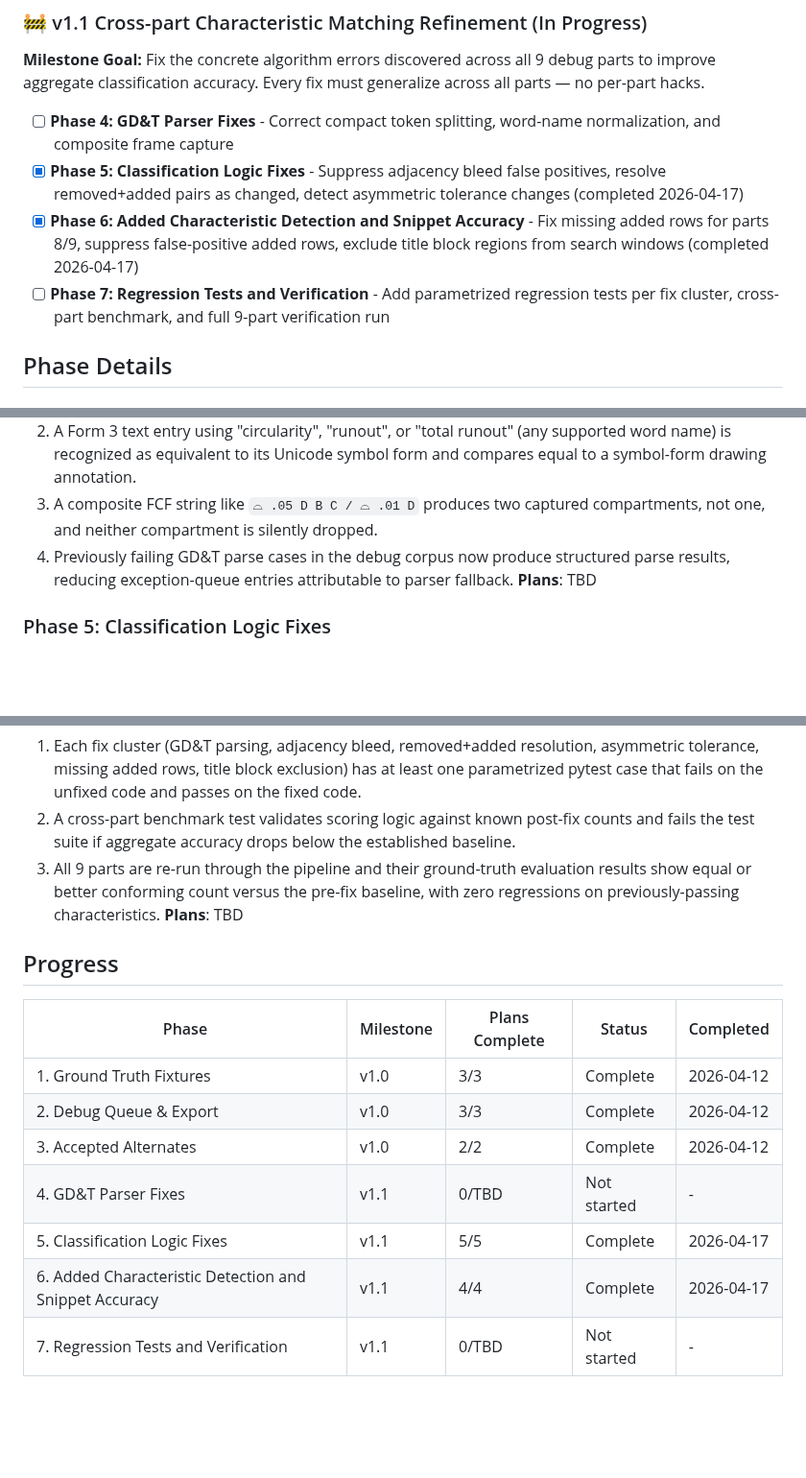
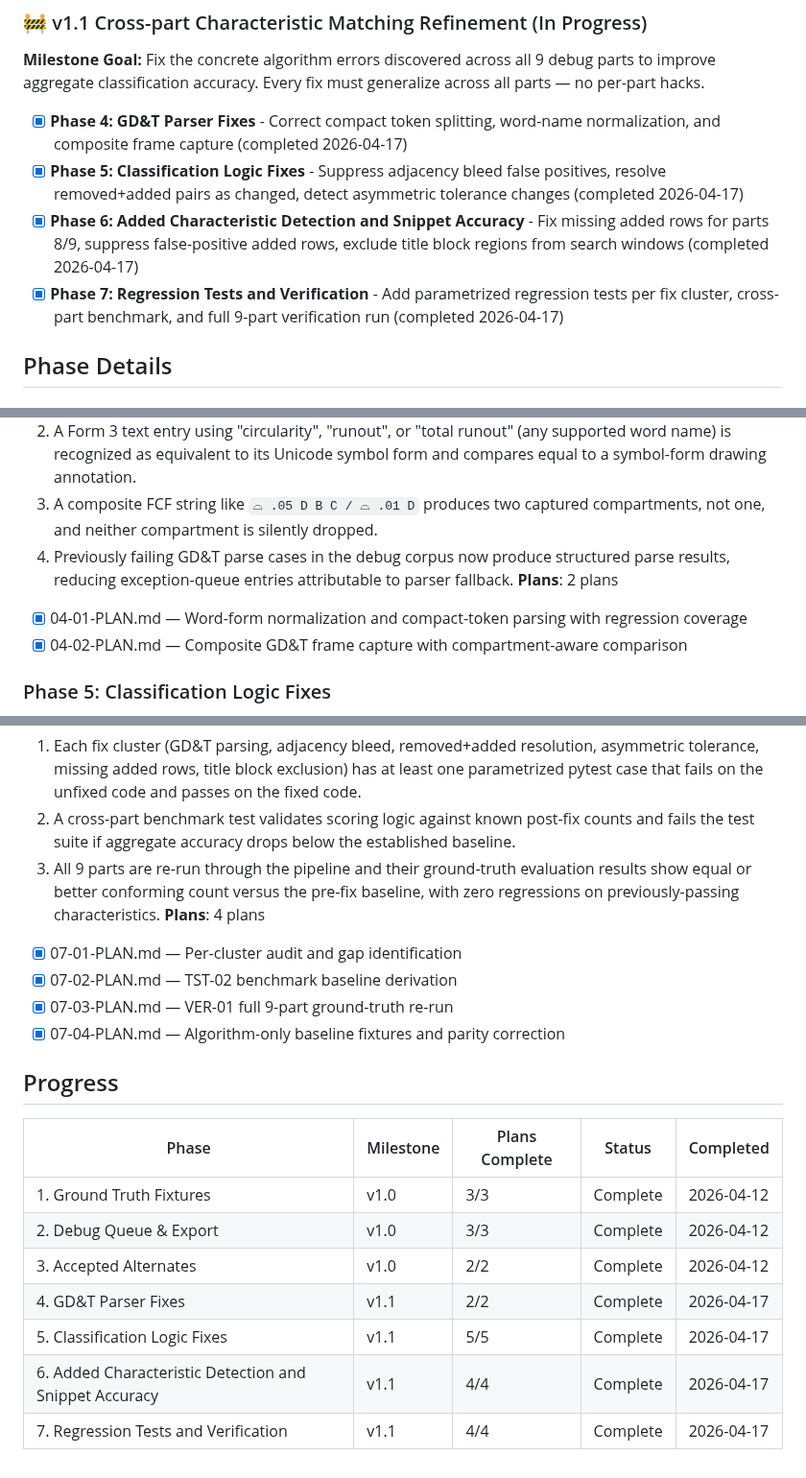
Before and after one commit to NukaW0rld/Revision-Reconciliation, a Markdown page: .planning/ROADMAP.md, 3 parts joined by grey strips. Shown at 96% size. Rendered like a GitHub page; blank space fills up the shorter version.

```diff
--- a/.planning/ROADMAP.md
+++ b/.planning/ROADMAP.md
@@ -18,10 +18,10 @@ See [milestones/v1.0-ROADMAP.md](milestones/v1.0-ROADMAP.md) for full phase deta
 
 **Milestone Goal:** Fix the concrete algorithm errors discovered across all 9 debug parts to improve aggregate classification accuracy. Every fix must generalize across all parts — no per-part hacks.
 
-- [ ] **Phase 4: GD&T Parser Fixes** - Correct compact token splitting, word-name normalization, and composite frame capture
+- [x] **Phase 4: GD&T Parser Fixes** - Correct compact token splitting, word-name normalization, and composite frame capture (completed 2026-04-17)
 - [x] **Phase 5: Classification Logic Fixes** - Suppress adjacency bleed false positives, resolve removed+added pairs as changed, detect asymmetric tolerance changes (completed 2026-04-17)
 - [x] **Phase 6: Added Characteristic Detection and Snippet Accuracy** - Fix missing added rows for parts 8/9, suppress false-positive added rows, exclude title block regions from search windows (completed 2026-04-17)
-- [ ] **Phase 7: Regression Tests and Verification** - Add parametrized regression tests per fix cluster, cross-part benchmark, and full 9-part verification run
+- [x] **Phase 7: Regression Tests and Verification** - Add parametrized regression tests per fix cluster, cross-part benchmark, and full 9-part verification run (completed 2026-04-17)
 
 ## Phase Details
 
@@ -34,7 +34,9 @@ See [milestones/v1.0-ROADMAP.md](milestones/v1.0-ROADMAP.md) for full phase deta
   2. A Form 3 text entry using "circularity", "runout", or "total runout" (any supported word name) is recognized as equivalent to its Unicode symbol form and compares equal to a symbol-form drawing annotation.
   3. A composite FCF string like `⌓ .05 D B C / ⌓ .01 D` produces two captured compartments, not one, and neither compartment is silently dropped.
   4. Previously failing GD&T parse cases in the debug corpus now produce structured parse results, reducing exception-queue entries attributable to parser fallback.
-**Plans**: TBD
+**Plans**: 2 plans
+  - [x] 04-01-PLAN.md — Word-form normalization and compact-token parsing with regression coverage
+  - [x] 04-02-PLAN.md — Composite GD&T frame capture with compartment-aware comparison
 
 ### Phase 5: Classification Logic Fixes
 **Goal**: The classifier correctly handles three known error patterns — adjacency bleed false positives, close-proximity removed/added pairs that should be a single changed item, and symmetric-to-asymmetric tolerance changes — without mis-classifying any of them.
@@ -75,7 +77,11 @@ See [milestones/v1.0-ROADMAP.md](milestones/v1.0-ROADMAP.md) for full phase deta
   1. Each fix cluster (GD&T parsing, adjacency bleed, removed+added resolution, asymmetric tolerance, missing added rows, title block exclusion) has at least one parametrized pytest case that fails on the unfixed code and passes on the fixed code.
   2. A cross-part benchmark test validates scoring logic against known post-fix counts and fails the test suite if aggregate accuracy drops below the established baseline.
   3. All 9 parts are re-run through the pipeline and their ground-truth evaluation results show equal or better conforming count versus the pre-fix baseline, with zero regressions on previously-passing characteristics.
-**Plans**: TBD
+**Plans**: 4 plans
+  - [x] 07-01-PLAN.md — Per-cluster audit and gap identification
+  - [x] 07-02-PLAN.md — TST-02 benchmark baseline derivation
+  - [x] 07-03-PLAN.md — VER-01 full 9-part ground-truth re-run
+  - [x] 07-04-PLAN.md — Algorithm-only baseline fixtures and parity correction
 
 ## Progress
 
@@ -84,7 +90,7 @@ See [milestones/v1.0-ROADMAP.md](milestones/v1.0-ROADMAP.md) for full phase deta
 | 1. Ground Truth Fixtures | v1.0 | 3/3 | Complete | 2026-04-12 |
 | 2. Debug Queue & Export | v1.0 | 3/3 | Complete | 2026-04-12 |
 | 3. Accepted Alternates | v1.0 | 2/2 | Complete | 2026-04-12 |
-| 4. GD&T Parser Fixes | v1.1 | 0/TBD | Not started | - |
+| 4. GD&T Parser Fixes | v1.1 | 2/2 | Complete | 2026-04-17 |
 | 5. Classification Logic Fixes | v1.1 | 5/5 | Complete   | 2026-04-17 |
 | 6. Added Characteristic Detection and Snippet Accuracy | v1.1 | 4/4 | Complete   | 2026-04-17 |
-| 7. Regression Tests and Verification | v1.1 | 0/TBD | Not started | - |
+| 7. Regression Tests and Verification | v1.1 | 4/4 | Complete | 2026-04-17 |
```
Also changed, not shown: .planning/STATE.md (+12 -12 lines).
